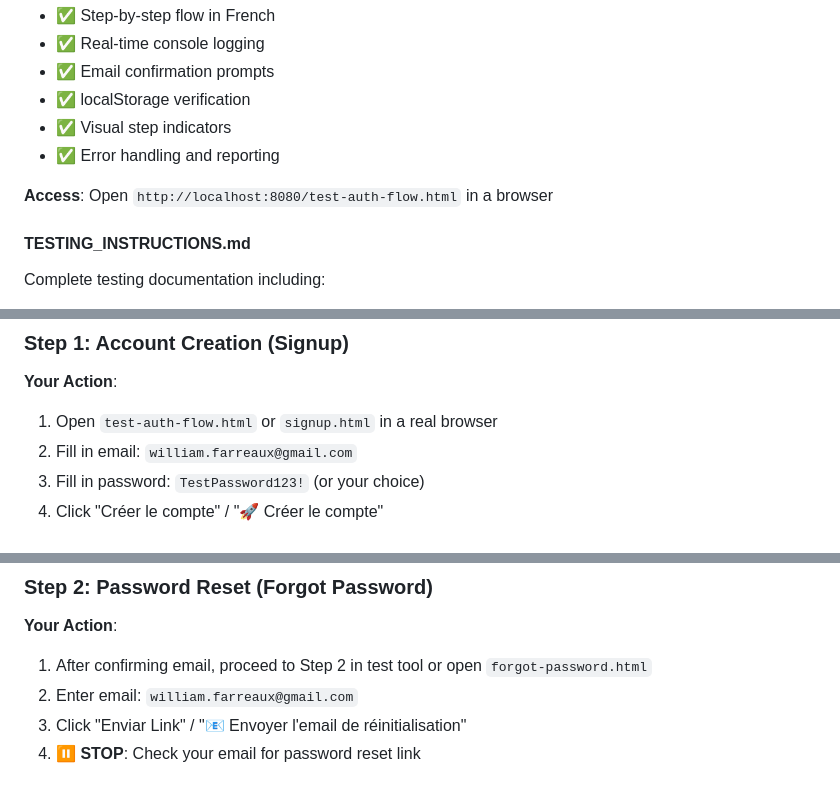
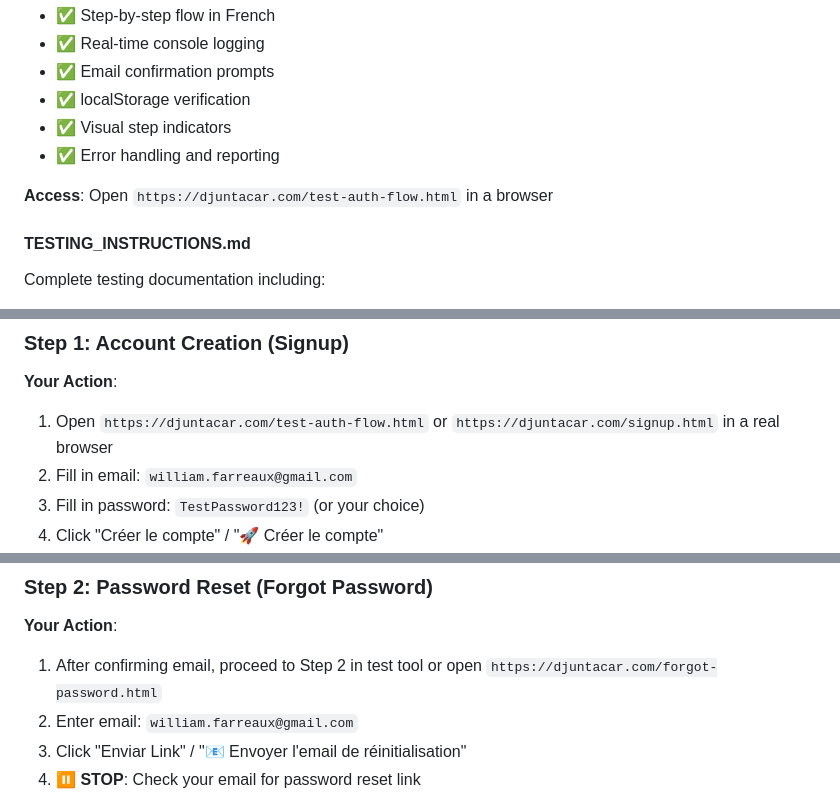
Before and after one commit to williamfarreaux-bit/djuntacar, a Markdown page: TEST_SUMMARY.md, 3 parts joined by grey strips. Drawn GitHub-style.

Commit message:
Update documentation for production environment at djuntacar.com
Co-authored-by: williamfarreaux-bit <256769210+williamfarreaux-bit@users.noreply.github.com>

```diff
--- a/TEST_SUMMARY.md
+++ b/TEST_SUMMARY.md
@@ -41,7 +41,7 @@ A comprehensive, guided testing interface with:
 - ✅ Visual step indicators
 - ✅ Error handling and reporting
 
-**Access**: Open `http://localhost:8080/test-auth-flow.html` in a browser
+**Access**: Open `https://djuntacar.com/test-auth-flow.html` in a browser
 
 #### TESTING_INSTRUCTIONS.md
 Complete testing documentation including:
@@ -76,7 +76,7 @@ The automated test environment has the following restrictions:
 
 ### Step 1: Account Creation (Signup)
 **Your Action**:
-1. Open `test-auth-flow.html` or `signup.html` in a real browser
+1. Open `https://djuntacar.com/test-auth-flow.html` or `https://djuntacar.com/signup.html` in a real browser
 2. Fill in email: `william.farreaux@gmail.com`
 3. Fill in password: `TestPassword123!` (or your choice)
 4. Click "Créer le compte" / "🚀 Créer le compte"
@@ -102,7 +102,7 @@ const { data, error } = await DJUNTA.sb.auth.signUp({
 
 ### Step 2: Password Reset (Forgot Password)
 **Your Action**:
-1. After confirming email, proceed to Step 2 in test tool or open `forgot-password.html`
+1. After confirming email, proceed to Step 2 in test tool or open `https://djuntacar.com/forgot-password.html`
 2. Enter email: `william.farreaux@gmail.com`
 3. Click "Enviar Link" / "📧 Envoyer l'email de réinitialisation"
 4. **⏸️ STOP**: Check your email for password reset link
```
Also changed, not shown: other parts of TEST_SUMMARY.md (+1 -1 lines), TESTING_INSTRUCTIONS.md (+4 -4 lines).
